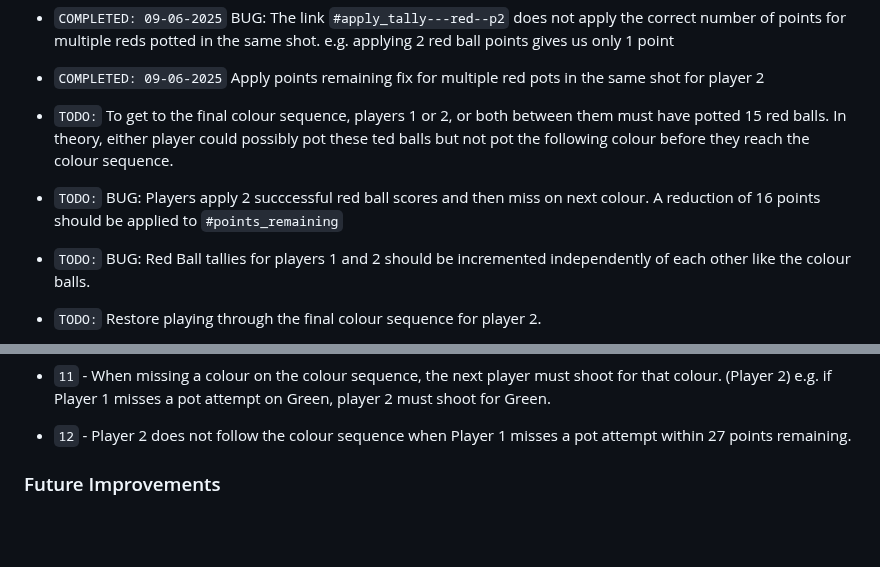
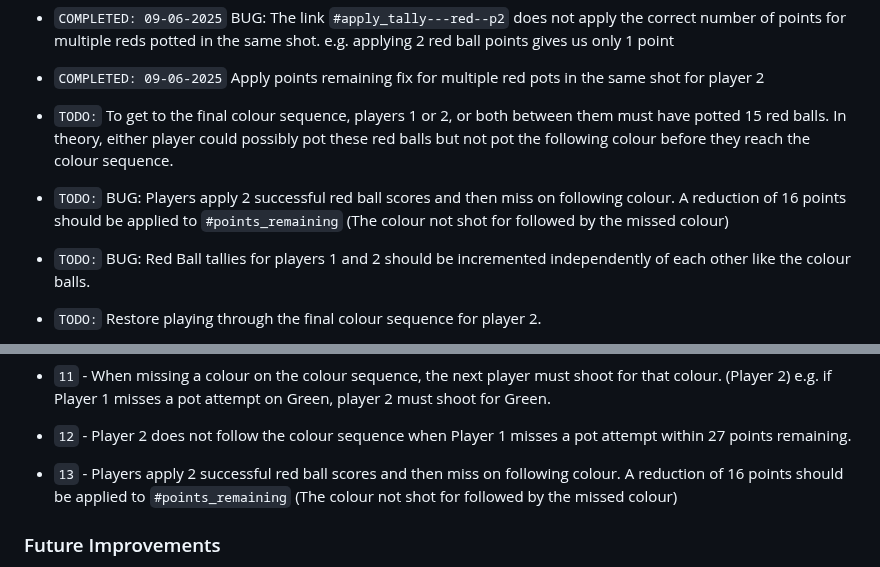
Before and after one commit to jg-digital-media/jgdm_snooker_scorer, a Markdown page: readme.md, 2 parts joined by grey strips. Rendered like a GitHub page; blank space fills up the shorter version.

Commit message:
log latest task as bug

```diff
--- a/readme.md
+++ b/readme.md
@@ -990,9 +990,9 @@ The development of this application is currently in progress.
 
 + `COMPLETED: 09-06-2025` Apply points remaining fix for multiple red pots in the same shot for player 2
 
-+ `TODO:` To get to the final colour sequence, players 1 or 2, or both between them must have potted 15 red balls. In theory, either player could possibly pot these ted balls but not pot the following colour before they reach the colour sequence.
-
-+ `TODO:` BUG: Players apply 2 succcessful red ball scores and then miss on next colour.  A reduction of 16 points should be applied to `#points_remaining`
++ `TODO:` To get to the final colour sequence, players 1 or 2, or both between them must have potted 15 red balls. In theory, either player could possibly pot these red balls but not pot the following colour before they reach the colour sequence.
+
++ `TODO:` BUG: Players apply 2 successful red ball scores and then miss on following colour. A reduction of 16 points should be applied to `#points_remaining` (The colour not shot for followed by the missed colour)
 
 + `TODO:` BUG: Red Ball tallies for players 1 and 2 should be incremented independently of each other like the colour balls.
 
@@ -1166,6 +1166,8 @@ ayer 2.
 
 + `12` - Player 2 does not follow the colour sequence when Player 1 misses a pot attempt within 27 points remaining.
 
++ `13` - Players apply 2 successful red ball scores and then miss on following colour. A reduction of 16 points should be applied to `#points_remaining` (The colour not shot for followed by the missed colour)
+
 
 ### Future Improvements
 
```
Also changed, not shown: other parts of readme.md (+1 -1 lines).
